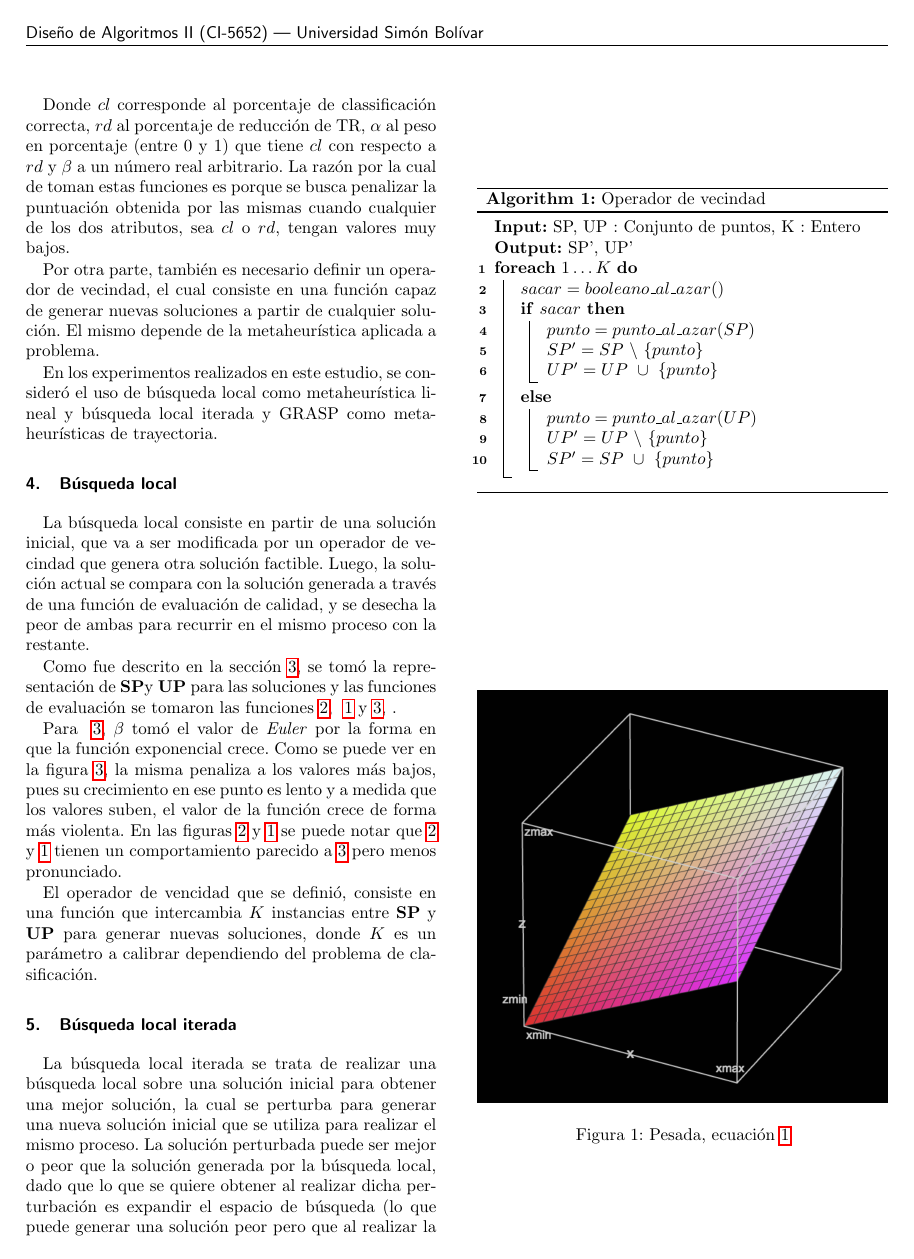
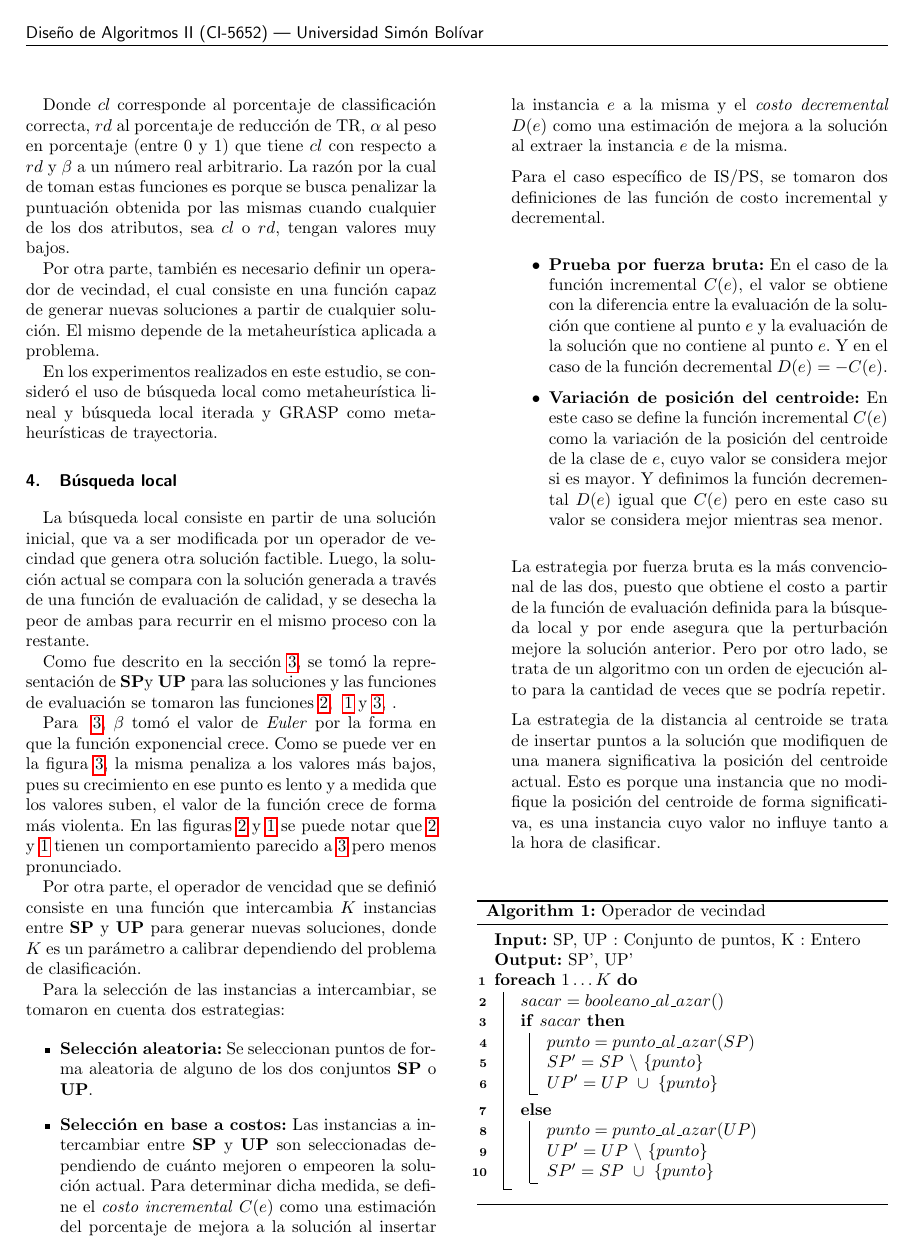
Before and after one commit to chamini2/IS-PS, a LaTeX document (informe/informe.tex): page 2 of 4. Compiled offline with pdfLaTeX.

Commit message:
Finished Local Search neighborhood functions description on report

```diff
--- a/informe/informe.tex
+++ b/informe/informe.tex
@@ -87,8 +87,27 @@ Como fue descrito en la sección~\ref{sect:meta}, se tomó la representación de
 
 Para ~\ref{eq:exp}, $\beta$ tomó el valor de \textit{Euler} por la forma en que la función exponencial crece. Como se puede ver en la figura~\ref{fig:euler3}, la misma penaliza a los valores más bajos, pues su crecimiento en ese punto es lento y a medida que los valores suben, el valor de la función crece de forma más violenta. En las figuras~\ref{fig:squared3} y~\ref{fig:weighted3} se puede notar que~\ref{eq:sqr} y~\ref{eq:weight} tienen un comportamiento parecido a~\ref{eq:exp} pero menos pronunciado.
 
-El operador de vencidad que se definió, consiste en una función que intercambia $K$ instancias entre \textbf{SP} y \textbf{UP} para generar nuevas soluciones, donde $K$ es un parámetro a calibrar dependiendo del problema de clasificación.
+Por otra parte, el operador de vencidad que se definió consiste en una función que intercambia $K$ instancias entre \textbf{SP} y \textbf{UP} para generar nuevas soluciones, donde $K$ es un parámetro a calibrar dependiendo del problema de clasificación.
 
+Para la selección de las instancias a intercambiar, se tomaron en cuenta dos estrategias:
+
+\begin{itemize}
+\item \textbf{Selección aleatoria:} Se seleccionan puntos de forma aleatoria de alguno de los dos conjuntos \textbf{SP} o \textbf{UP}.
+\item \textbf{Selección en base a costos:} Las instancias a intercambiar entre \textbf{SP} y \textbf{UP} son seleccionadas dependiendo de cuánto mejoren o empeoren la solución actual. Para determinar dicha medida, se define el \textit{costo incremental} $C(e)$ como una estimación del porcentaje de mejora a la solución al insertar la instancia $e$ a la misma y el \textit{costo decremental} $D(e)$ como una estimación de mejora a la solución al extraer la instancia $e$ de la misma.
+
+Para el caso específico de IS/PS, se tomaron dos definiciones de las función de costo incremental y decremental.
+
+\begin{itemize}
+\item \textbf{Prueba por fuerza bruta:} En el caso de la función incremental $C(e)$, el valor se obtiene con la diferencia entre la evaluación de la solución que contiene al punto $e$ y la evaluación de la solución que no contiene al punto $e$. Y en el caso de la función decremental $D(e) = -C(e)$.
+
+\item \textbf{Variación de posición del centroide:} En este caso se define la función incremental $C(e)$ como la variación de la posición del centroide de la clase de $e$, cuyo valor se considera mejor si es mayor. Y definimos la función decremental $D(e)$ igual que $C(e)$ pero en este caso su valor se considera mejor mientras sea menor.
+
+\end{itemize}
+
+La estrategia por fuerza bruta es la más convencional de las dos, puesto que obtiene el costo a partir de la función de evaluación definida para la búsqueda local y por ende asegura que la perturbación mejore la solución anterior. Pero por otro lado, se trata de un algoritmo con un orden de ejecución alto para la cantidad de veces que se podría repetir.
+
+La estrategia de la distancia al centroide se trata de insertar puntos a la solución que modifiquen de una manera significativa la posición del centroide actual. Esto es porque una instancia que no modifique la posición del centroide de forma significativa, es una instancia cuyo valor no influye tanto a la hora de clasificar.
+\end{itemize}
 \begin{algorithm}
  \DontPrintSemicolon
  \vspace*{0.1cm}
```
Also changed, not shown: todo.md (+4 -4 lines).
